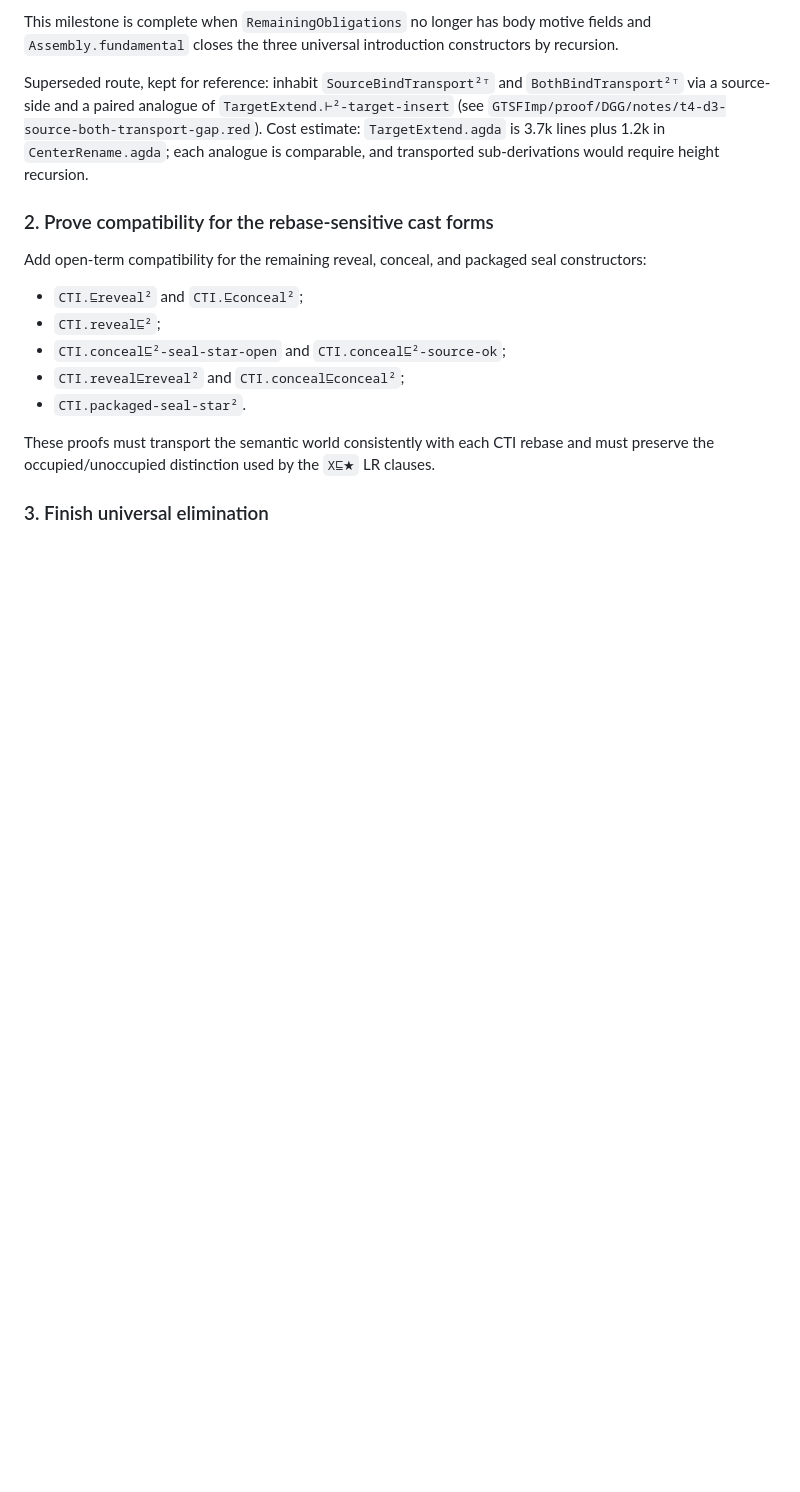
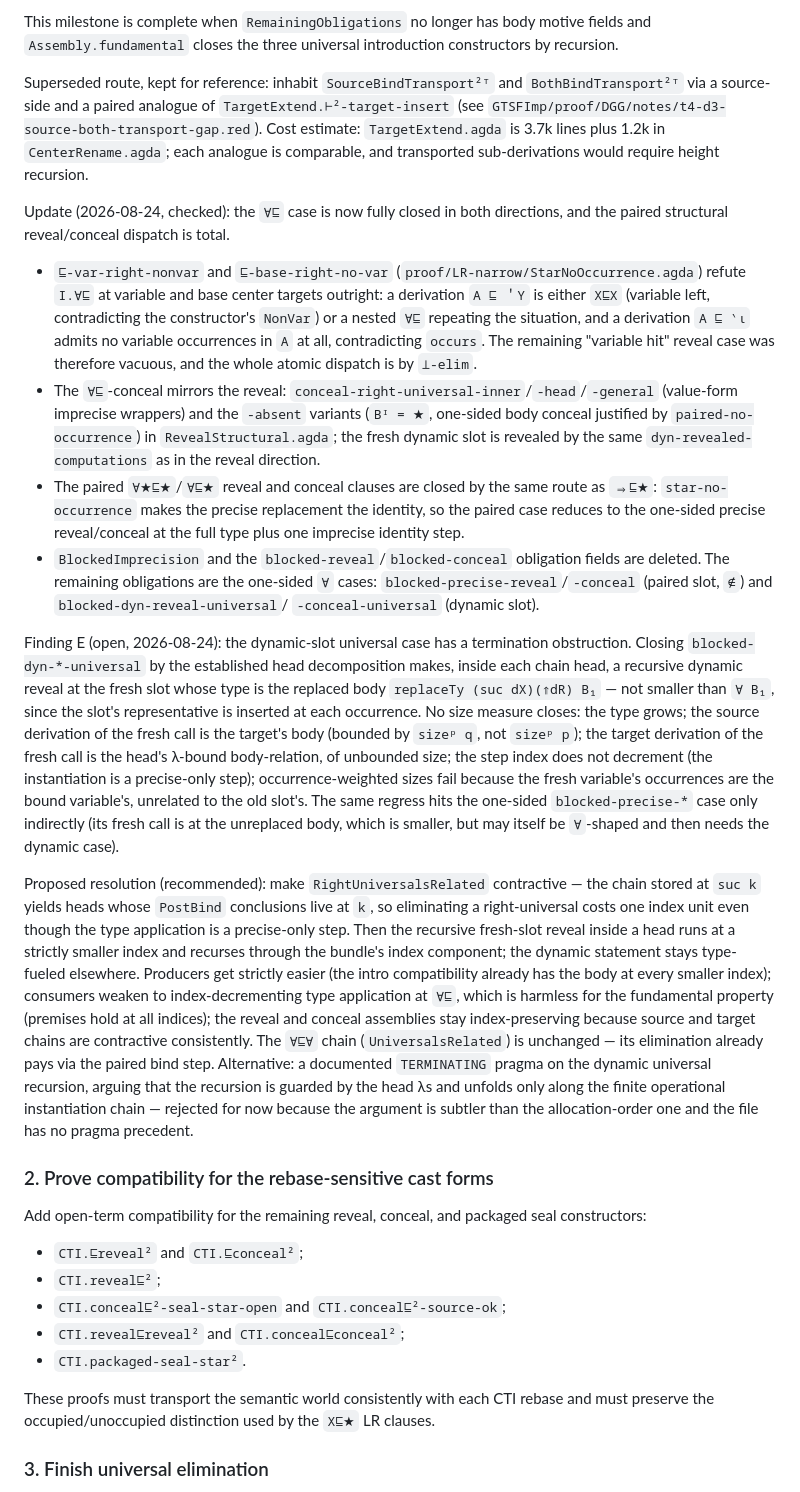
Before and after one commit to jsiek/AI-for-pl, a Markdown page: GTSFImp-Interpreter/FUNDAMENTAL-PROPERTY-PLAN.md, the part around the change. Drawn GitHub-style; blank space fills up the shorter version.

Commit message:
Record the dynamic universal termination finding

```diff
--- a/GTSFImp-Interpreter/FUNDAMENTAL-PROPERTY-PLAN.md
+++ b/GTSFImp-Interpreter/FUNDAMENTAL-PROPERTY-PLAN.md
@@ -596,6 +596,73 @@ estimate: `TargetExtend.agda` is 3.7k lines plus 1.2k in
 `CenterRename.agda`; each analogue is comparable, and transported
 sub-derivations would require height recursion.
 
+Update (2026-08-24, checked): the `∀⊑` case is now fully closed in
+both directions, and the paired structural reveal/conceal dispatch is
+total.
+
+* `⊑-var-right-nonvar` and `⊑-base-right-no-var`
+  (`proof/LR-narrow/StarNoOccurrence.agda`) refute `I.∀⊑` at variable
+  and base center targets outright: a derivation `A ⊑ ＇Y` is either
+  `X⊑X` (variable left, contradicting the constructor's `NonVar`) or
+  a nested `∀⊑` repeating the situation, and a derivation `A ⊑ ‵ι`
+  admits no variable occurrences in `A` at all, contradicting
+  `occurs`.  The remaining "variable hit" reveal case was therefore
+  vacuous, and the whole atomic dispatch is by `⊥-elim`.
+* The `∀⊑`-conceal mirrors the reveal:
+  `conceal-right-universal-inner`/`-head`/`-general` (value-form
+  imprecise wrappers) and the `-absent` variants (`Bᴵ = ★`, one-sided
+  body conceal justified by `paired-no-occurrence`) in
+  `RevealStructural.agda`; the fresh dynamic slot is revealed by the
+  same `dyn-revealed-computations` as in the reveal direction.
+* The paired `∀★⊑★`/`∀⊑★` reveal and conceal clauses are closed by
+  the same route as `⇒⊑★`: `star-no-occurrence` makes the precise
+  replacement the identity, so the paired case reduces to the
+  one-sided precise reveal/conceal at the full type plus one
+  imprecise identity step.
+* `BlockedImprecision` and the `blocked-reveal`/`blocked-conceal`
+  obligation fields are deleted.  The remaining obligations are the
+  one-sided `∀` cases: `blocked-precise-reveal`/`-conceal`
+  (paired slot, `∉`) and `blocked-dyn-reveal-universal`/
+  `-conceal-universal` (dynamic slot).
+
+Finding E (open, 2026-08-24): the dynamic-slot universal case has a
+termination obstruction.  Closing `blocked-dyn-*-universal` by the
+established head decomposition makes, inside each chain head, a
+recursive dynamic reveal at the fresh slot whose type is the replaced
+body `replaceTy (suc dX)(⇑dR) B₁` — not smaller than `∀ B₁`, since
+the slot's representative is inserted at each occurrence.  No size
+measure closes: the type grows; the source derivation of the fresh
+call is the target's body (bounded by `sizeᵖ q`, not `sizeᵖ p`); the
+target derivation of the fresh call is the head's λ-bound
+body-relation, of unbounded size; the step index does not decrement
+(the instantiation is a precise-only step); occurrence-weighted sizes
+fail because the fresh variable's occurrences are the bound
+variable's, unrelated to the old slot's.  The same regress hits the
+one-sided `blocked-precise-*` case only indirectly (its fresh call is
+at the unreplaced body, which is smaller, but may itself be
+`∀`-shaped and then needs the dynamic case).
+
+Proposed resolution (recommended): make `RightUniversalsRelated`
+contractive — the chain stored at `suc k` yields heads whose
+`PostBind` conclusions live at `k`, so eliminating a right-universal
+costs one index unit even though the type application is a
+precise-only step.  Then the recursive fresh-slot reveal inside a
+head runs at a strictly smaller index and recurses through the
+bundle's index component; the dynamic statement stays type-fueled
+elsewhere.  Producers get strictly easier (the intro compatibility
+already has the body at every smaller index); consumers weaken to
+index-decrementing type application at `∀⊑`, which is harmless for
+the fundamental property (premises hold at all indices); the reveal
+and conceal assemblies stay index-preserving because source and
+target chains are contractive consistently.  The `∀⊑∀` chain
+(`UniversalsRelated`) is unchanged — its elimination already pays via
+the paired bind step.  Alternative: a documented `TERMINATING` pragma
+on the dynamic universal recursion, arguing that the recursion is
+guarded by the head λs and unfolds only along the finite operational
+instantiation chain — rejected for now because the argument is
+subtler than the allocation-order one and the file has no pragma
+precedent.
+
 ### 2. Prove compatibility for the rebase-sensitive cast forms
 
 Add open-term compatibility for the remaining reveal, conceal, and packaged
```
